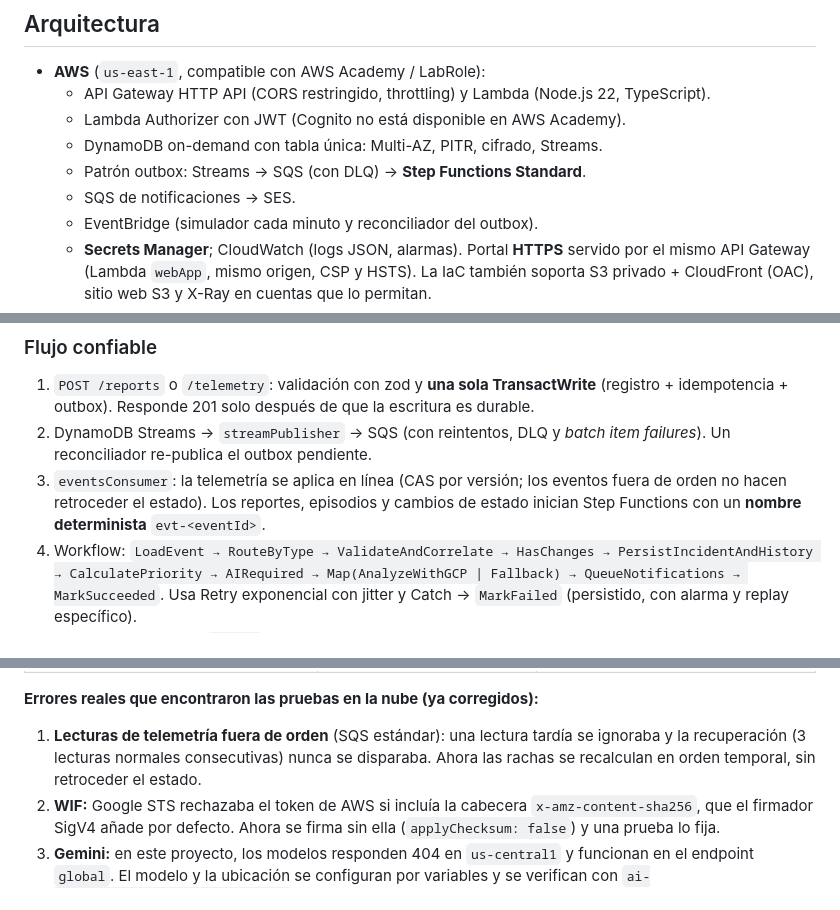
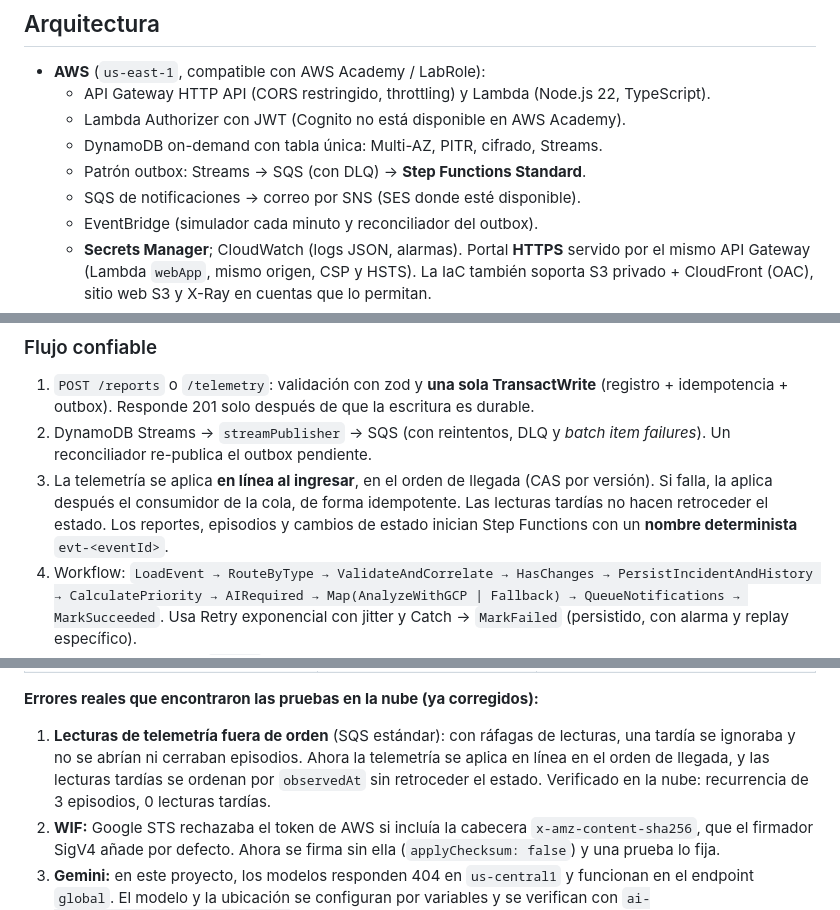
Before and after one commit to RenzoChenHeng/telecorp-sentinel, a Markdown page: README.md, 3 parts joined by grey strips. Drawn GitHub-style.

```diff
--- a/README.md
+++ b/README.md
@@ -26,7 +26,7 @@ Monitoreo de antenas móviles, reportes ciudadanos e incidentes priorizados con
   - Lambda Authorizer con JWT (Cognito no está disponible en AWS Academy).
   - DynamoDB on-demand con tabla única: Multi-AZ, PITR, cifrado, Streams.
   - Patrón outbox: Streams → SQS (con DLQ) → **Step Functions Standard**.
-  - SQS de notificaciones → SES.
+  - SQS de notificaciones → correo por SNS (SES donde esté disponible).
   - EventBridge (simulador cada minuto y reconciliador del outbox).
   - **Secrets Manager**; CloudWatch (logs JSON, alarmas). Portal **HTTPS** servido por el mismo API Gateway (Lambda `webApp`, mismo origen, CSP y HSTS). La IaC también soporta S3 privado + CloudFront (OAC), sitio web S3 y X-Ray en cuentas que lo permitan.
   - **Verificado en la cuenta AWS Academy (2026-11-15):** CloudFront, X-Ray y SES devuelven `AccessDenied`. Por eso la configuración por defecto es `frontendMode=apigw` (el sitio S3 sería solo HTTP), `tracing=false` y correo por **SNS** (tema + suscripción confirmada + política de filtro por destinatario, técnica del taller S13).
@@ -38,7 +38,7 @@ Detalle: [`docs/architecture.svg`](docs/architecture.svg) · fuente Mermaid [`do
 
 1. `POST /reports` o `/telemetry`: validación con zod y **una sola TransactWrite** (registro + idempotencia + outbox). Responde 201 solo después de que la escritura es durable.
 2. DynamoDB Streams → `streamPublisher` → SQS (con reintentos, DLQ y *batch item failures*). Un reconciliador re-publica el outbox pendiente.
-3. `eventsConsumer`: la telemetría se aplica en línea (CAS por versión; los eventos fuera de orden no hacen retroceder el estado). Los reportes, episodios y cambios de estado inician Step Functions con un **nombre determinista** `evt-<eventId>`.
+3. La telemetría se aplica **en línea al ingresar**, en el orden de llegada (CAS por versión). Si falla, la aplica después el consumidor de la cola, de forma idempotente. Las lecturas tardías no hacen retroceder el estado. Los reportes, episodios y cambios de estado inician Step Functions con un **nombre determinista** `evt-<eventId>`.
 4. Workflow: `LoadEvent → RouteByType → ValidateAndCorrelate → HasChanges → PersistIncidentAndHistory → CalculatePriority → AIRequired → Map(AnalyzeWithGCP | Fallback) → QueueNotifications → MarkSucceeded`. Usa Retry exponencial con jitter y Catch → `MarkFailed` (persistido, con alarma y replay específico).
 5. Notificaciones: ítems `NOTIF#` deduplicados → SQS → SNS (correo filtrado por destinatario) o SES. Si se pierde la respuesta del proveedor, se marcan **INCIERTA** (sin reenvío automático). Nunca se afirma "recibido", solo "aceptada por el proveedor".
 
@@ -99,7 +110,7 @@ Resultado medido en **local emulado**: 1000 reportes concurrentes; 1000 aceptado
 | Correo (SNS) | ⏳ Desplegado sin suscriptor; se activa con `NOTIFY_EMAIL=<correo>` | — |
 
 **Errores reales que encontraron las pruebas en la nube (ya corregidos):**
-1. **Lecturas de telemetría fuera de orden** (SQS estándar): una lectura tardía se ignoraba y la recuperación (3 lecturas normales consecutivas) nunca se disparaba. Ahora las rachas se recalculan en orden temporal, sin retroceder el estado.
+1. **Lecturas de telemetría fuera de orden** (SQS estándar): con ráfagas de lecturas, una tardía se ignoraba y no se abrían ni cerraban episodios. Ahora la telemetría se aplica en línea en el orden de llegada, y las lecturas tardías se ordenan por `observedAt` sin retroceder el estado. Verificado en la nube: recurrencia de 3 episodios, 0 lecturas tardías.
 2. **WIF:** Google STS rechazaba el token de AWS si incluía la cabecera `x-amz-content-sha256`, que el firmador SigV4 añade por defecto. Ahora se firma sin ella (`applyChecksum: false`) y una prueba lo fija.
 3. **Gemini:** en este proyecto, los modelos responden 404 en `us-central1` y funcionan en el endpoint `global`. El modelo y la ubicación se configuran por variables y se verifican con `ai-service/scripts/check_model.py`.
 
```
Also changed, not shown: other parts of README.md (+13 -2 lines), docs/acceso-seguro.md (added, +50 -0 lines), docs/datos-ficticios.md (added, +40 -0 lines), docs/demo-script.md (+21 -30 lines), docs/guia-demo.md (added, +84 -0 lines), docs/verification-matrix.md (+2 -2 lines), docs/architecture.png, 8 other files.
